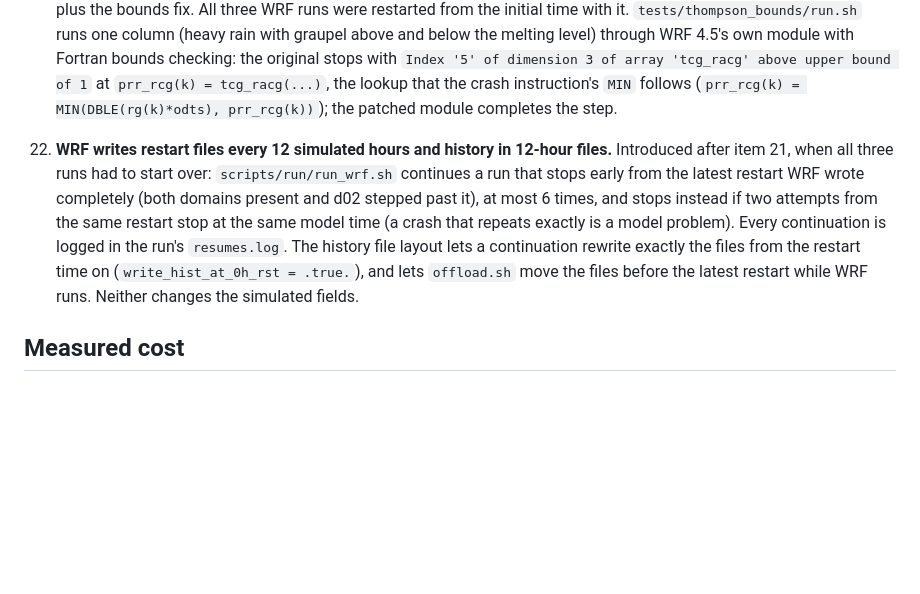
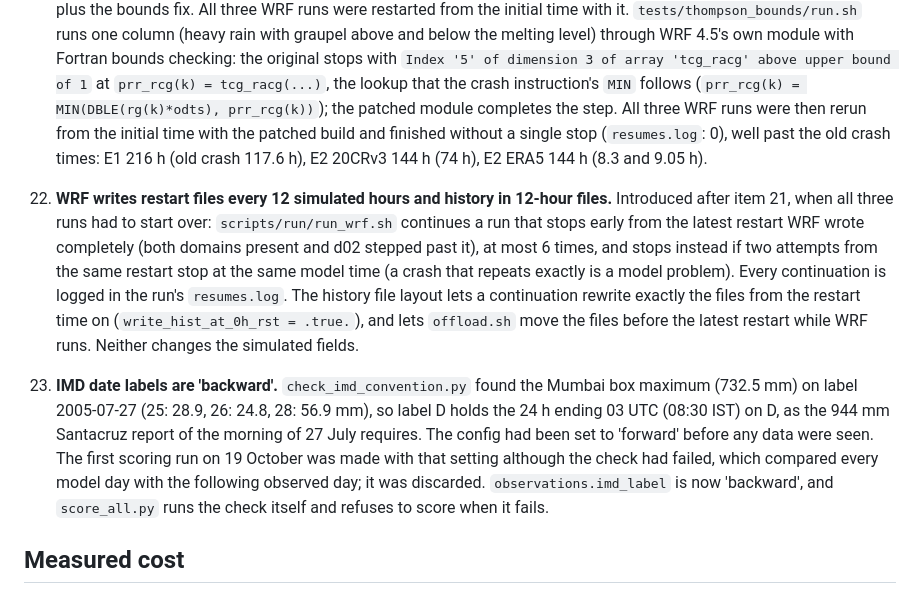
Before and after one commit to Abhraneil/twcr-downscaling-india, a Markdown page: docs/validation.md, the part around the change. Rendered like a GitHub page; blank space fills up the shorter version.

Commit message:
validation.md: Thompson fix confirmed on the full runs (item 21); IMD label convention (item 23)

```diff
--- a/docs/validation.md
+++ b/docs/validation.md
@@ -184,6 +184,9 @@ check on the real 20CRv3 data (`hpc_setup.sh smoke`).
     original stops with `Index '5' of dimension 3 of array 'tcg_racg' above upper bound of 1` at
     `prr_rcg(k) = tcg_racg(...)`, the lookup that the crash instruction's `MIN` follows
     (`prr_rcg(k) = MIN(DBLE(rg(k)*odts), prr_rcg(k))`); the patched module completes the step.
+    All three WRF runs were then rerun from the initial time with the patched build and
+    finished without a single stop (`resumes.log`: 0), well past the old crash times:
+    E1 216 h (old crash 117.6 h), E2 20CRv3 144 h (74 h), E2 ERA5 144 h (8.3 and 9.05 h).
 
 22. **WRF writes restart files every 12 simulated hours and history in 12-hour files.**
     Introduced after item 21, when all three runs had to start over: `scripts/run/run_wrf.sh`
@@ -195,6 +198,15 @@ check on the real 20CRv3 data (`hpc_setup.sh smoke`).
     (`write_hist_at_0h_rst = .true.`), and lets `offload.sh` move the files before the latest
     restart while WRF runs. Neither changes the simulated fields.
 
+23. **IMD date labels are 'backward'.** `check_imd_convention.py` found the Mumbai box maximum
+    (732.5 mm) on label 2005-07-27 (25: 28.9, 26: 24.8, 28: 56.9 mm), so label D holds the 24 h
+    ending 03 UTC (08:30 IST) on D, as the 944 mm Santacruz report of the morning of 27 July
+    requires. The config had been set to 'forward' before any data were seen. The first scoring
+    run on 19 October was made with that setting although the check had failed, which compared
+    every model day with the following observed day; it was discarded. `observations.imd_label`
+    is now 'backward', and `score_all.py` runs the check itself and refuses to score when it
+    fails.
+
 ## Measured cost
 
 RegCM5 MOLOCH at 12 km: about 4.8 microseconds per grid-point-level step per core
```
